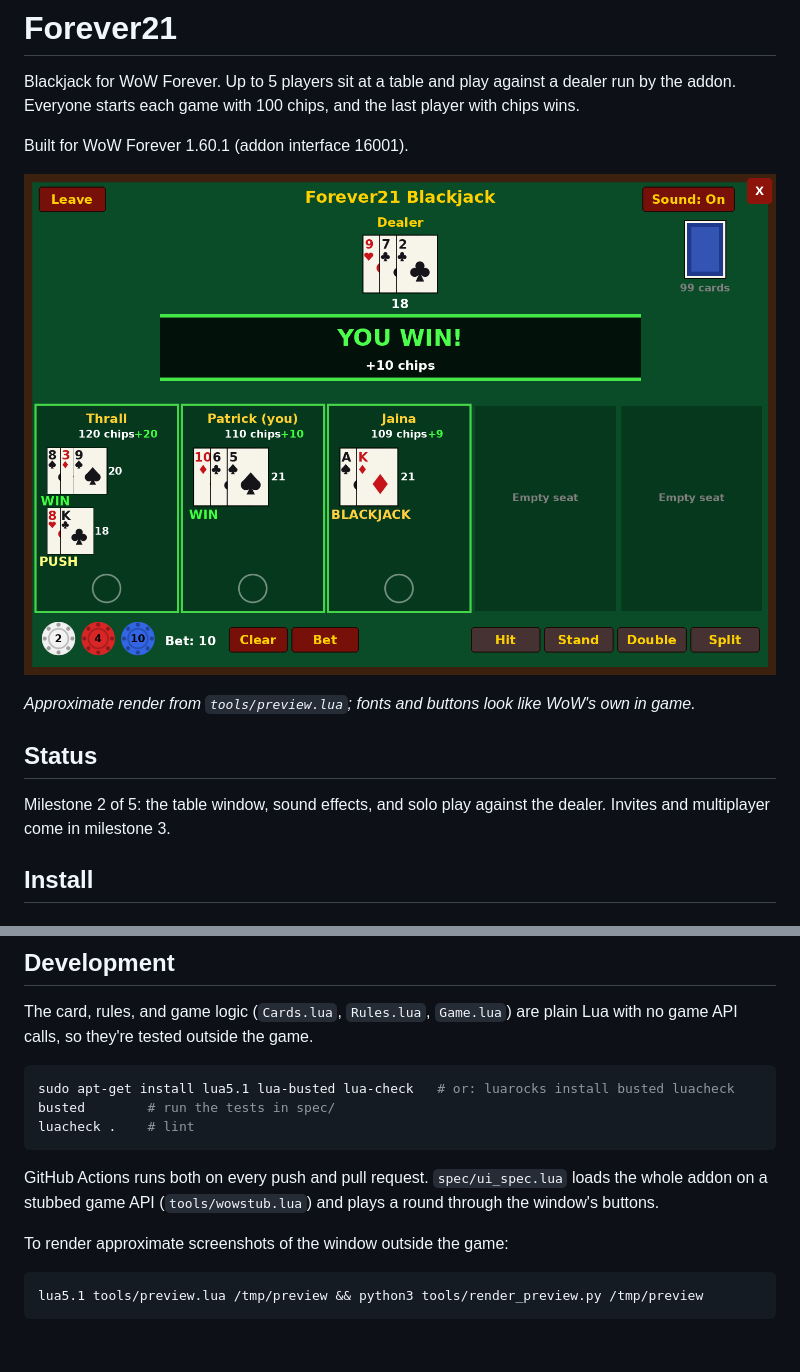
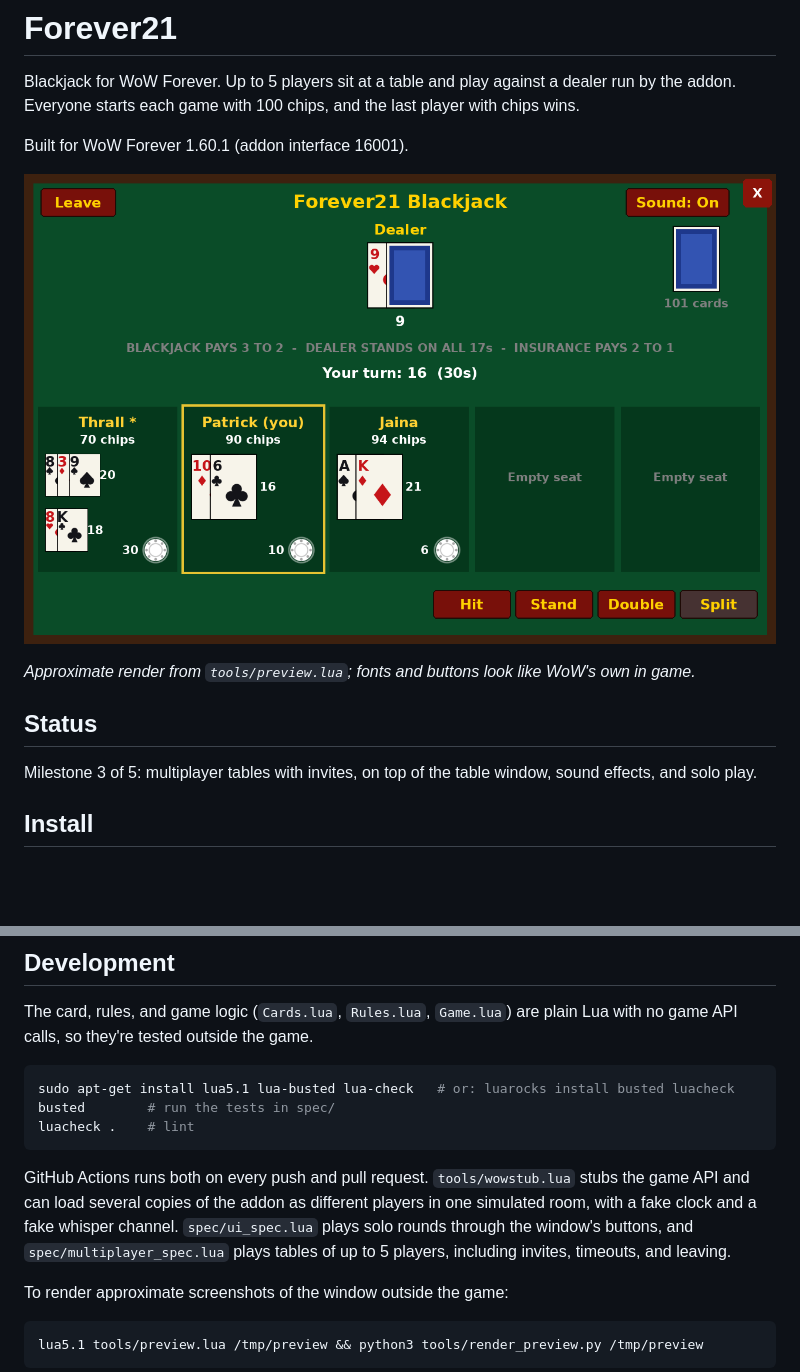
Before and after one commit to patrickpoulin/forever21, a Markdown page: README.md, 2 parts joined by grey strips. Rendered like a GitHub page; pictures changed too: docs/table-preview.png; blank space fills up the shorter version.

````diff
--- a/README.md
+++ b/README.md
@@ -10,7 +10,7 @@ _Approximate render from `tools/preview.lua`; fonts and buttons look like WoW's
 
 ## Status
 
-Milestone 2 of 5: the table window, sound effects, and solo play against the dealer. Invites and multiplayer come in milestone 3.
+Milestone 3 of 5: multiplayer tables with invites, on top of the table window, sound effects, and solo play.
 
 ## Install
 
@@ -63,7 +82,7 @@ busted        # run the tests in spec/
 luacheck .    # lint
 ```
 
-GitHub Actions runs both on every push and pull request. `spec/ui_spec.lua` loads the whole addon on a stubbed game API (`tools/wowstub.lua`) and plays a round through the window's buttons.
+GitHub Actions runs both on every push and pull request. `tools/wowstub.lua` stubs the game API and can load several copies of the addon as different players in one simulated room, with a fake clock and a fake whisper channel. `spec/ui_spec.lua` plays solo rounds through the window's buttons, and `spec/multiplayer_spec.lua` plays tables of up to 5 players, including invites, timeouts, and leaving.
 
 To render approximate screenshots of the window outside the game:
 
````
Also changed, not shown: other parts of README.md (+21 -2 lines), docs/lobby-preview.png (added), 14 other files.
